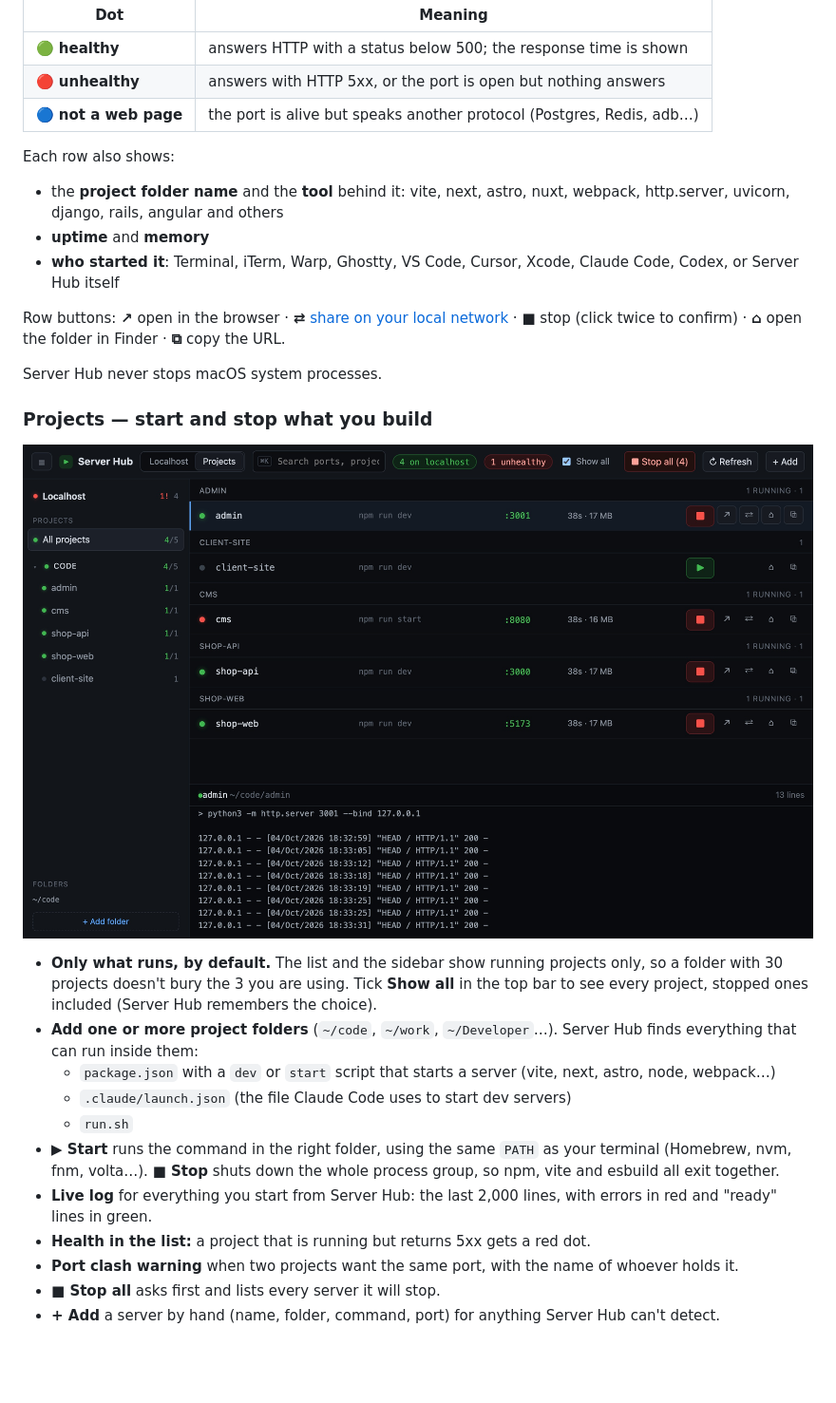
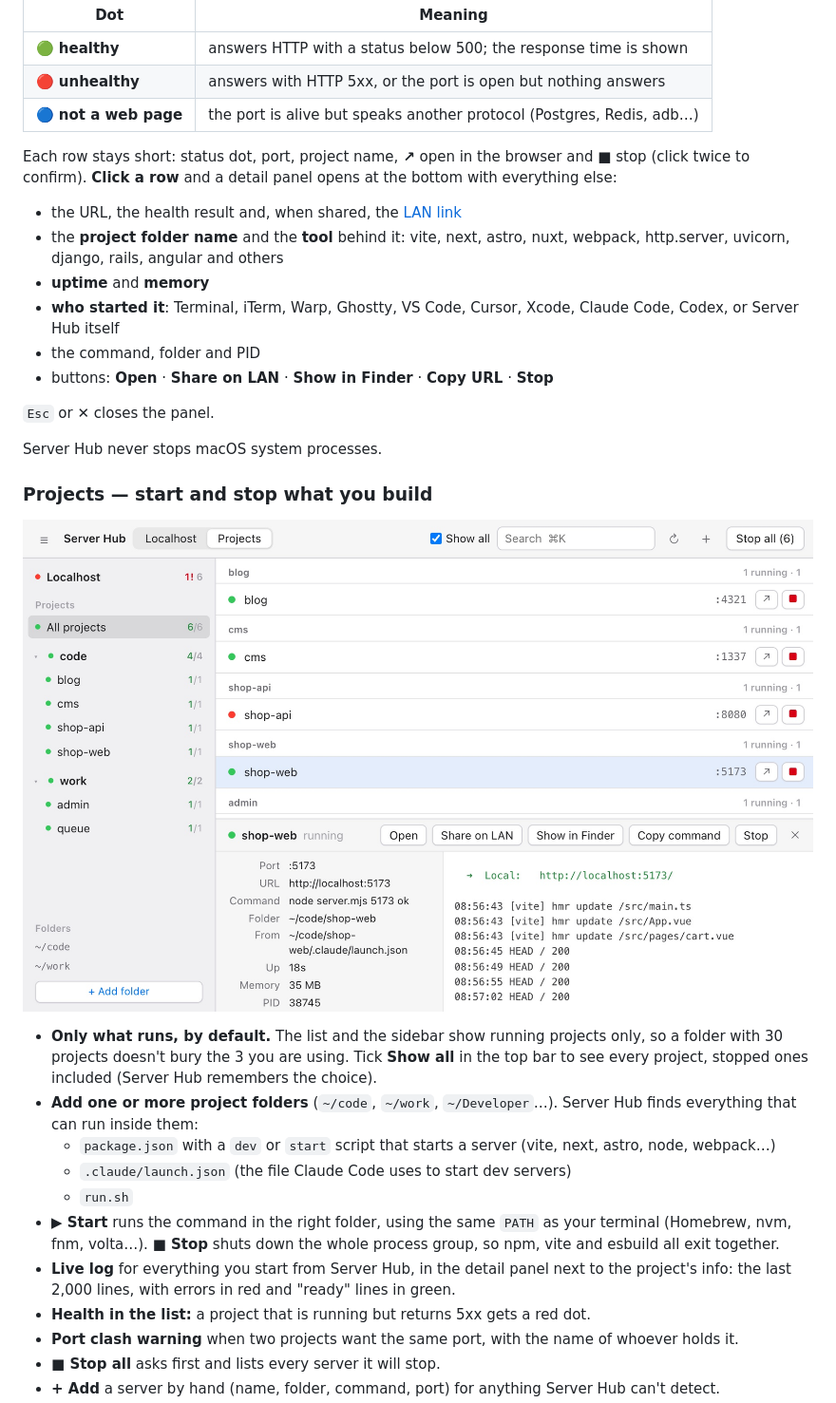
Before and after one commit to nvminhtu/server-hub, a Markdown page: README.md, the part around one of its changes. Shown at 95% size. Rendered like a GitHub page; pictures changed too: docs/projects.jpg; blank space fills up the shorter version.

```diff
--- a/README.md
+++ b/README.md
@@ -55,14 +55,18 @@ refreshes every few seconds.
 | 🔴 **unhealthy** | answers with HTTP 5xx, or the port is open but nothing answers |
 | 🔵 **not a web page** | the port is alive but speaks another protocol (Postgres, Redis, adb…) |
 
-Each row also shows:
+Each row stays short: status dot, port, project name, **↗** open in the browser and **■** stop (click twice to confirm).
+**Click a row** and a detail panel opens at the bottom with everything else:
 
+- the URL, the health result and, when shared, the [LAN link](#share-on-your-local-network)
 - the **project folder name** and the **tool** behind it: vite, next, astro, nuxt, webpack, http.server, uvicorn,
   django, rails, angular and others
 - **uptime** and **memory**
 - **who started it**: Terminal, iTerm, Warp, Ghostty, VS Code, Cursor, Xcode, Claude Code, Codex, or Server Hub itself
+- the command, folder and PID
+- buttons: **Open** · **Share on LAN** · **Show in Finder** · **Copy URL** · **Stop**
 
-Row buttons: **↗** open in the browser · **⇄** [share on your local network](#share-on-your-local-network) · **■** stop (click twice to confirm) · **⌂** open the folder in Finder · **⧉** copy the URL.
+`Esc` or **✕** closes the panel.
 
 Server Hub never stops macOS system processes.
 
@@ -80,7 +84,8 @@ Server Hub never stops macOS system processes.
   - `run.sh`
 - **▶ Start** runs the command in the right folder, using the same `PATH` as your terminal (Homebrew, nvm, fnm, volta…).
   **■ Stop** shuts down the whole process group, so npm, vite and esbuild all exit together.
-- **Live log** for everything you start from Server Hub: the last 2,000 lines, with errors in red and "ready" lines in green.
+- **Live log** for everything you start from Server Hub, in the detail panel next to the project's info: the last
+  2,000 lines, with errors in red and "ready" lines in green.
 - **Health in the list:** a project that is running but returns 5xx gets a red dot.
 - **Port clash warning** when two projects want the same port, with the name of whoever holds it.
 - **■ Stop all** asks first and lists every server it will stop.
```
Also changed, not shown: other parts of README.md (+7 -7 lines), docs/localhost.jpg, docs/start.jpg.
